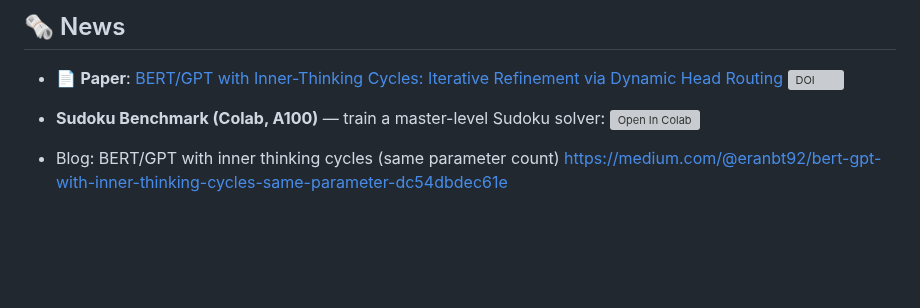
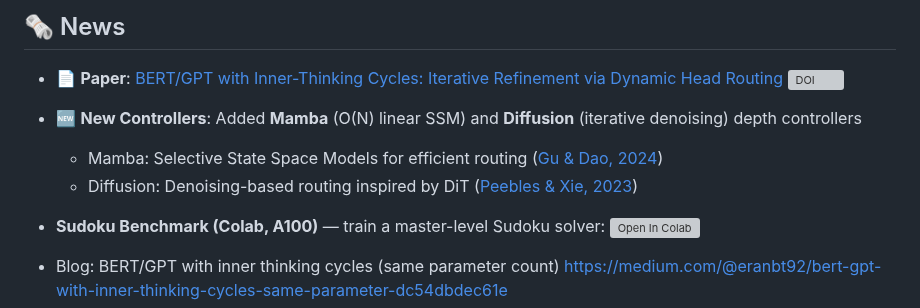
Before and after one commit to Eran-BA/PoT, a Markdown page: README.md, the part around the change. Drawn GitHub-style; blank space fills up the shorter version; grey boxes are pictures that could not be loaded.

Commit message:
docs: add Mamba and Diffusion controllers to News section

```diff
--- a/README.md
+++ b/README.md
@@ -7,6 +7,10 @@
 ## 🗞 News
 
 - 📄 **Paper**: [BERT/GPT with Inner-Thinking Cycles: Iterative Refinement via Dynamic Head Routing](https://doi.org/10.5281/zenodo.17959628) [![DOI](https://zenodo.org/badge/DOI/10.5281/zenodo.17959628.svg)](https://doi.org/10.5281/zenodo.17959628)
+
+- 🆕 **New Controllers**: Added **Mamba** (O(N) linear SSM) and **Diffusion** (iterative denoising) depth controllers
+  - Mamba: Selective State Space Models for efficient routing ([Gu & Dao, 2024](https://arxiv.org/abs/2312.00752))
+  - Diffusion: Denoising-based routing inspired by DiT ([Peebles & Xie, 2023](https://arxiv.org/abs/2212.09748))
 
 - **Sudoku Benchmark (Colab, A100)** — train a master-level Sudoku solver:
   [![Open In Colab](https://colab.research.google.com/assets/colab-badge.svg)](https://colab.research.google.com/github/Eran-BA/PoT/blob/main/notebooks/Sudoku_PoH_Benchmark.ipynb)
```
